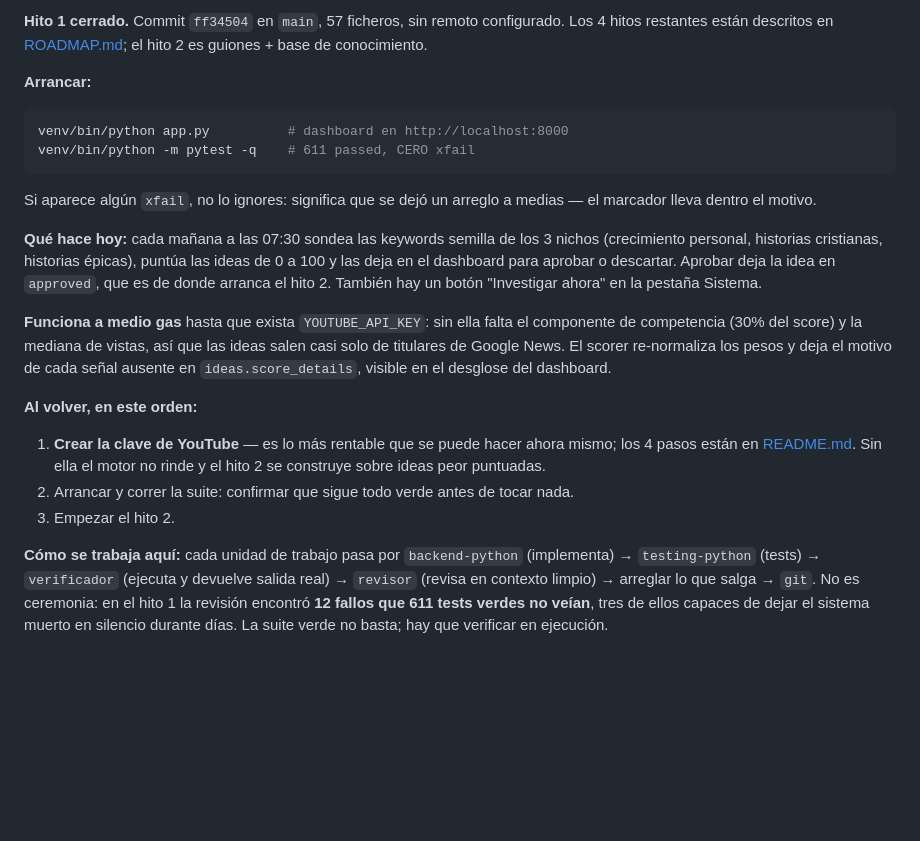
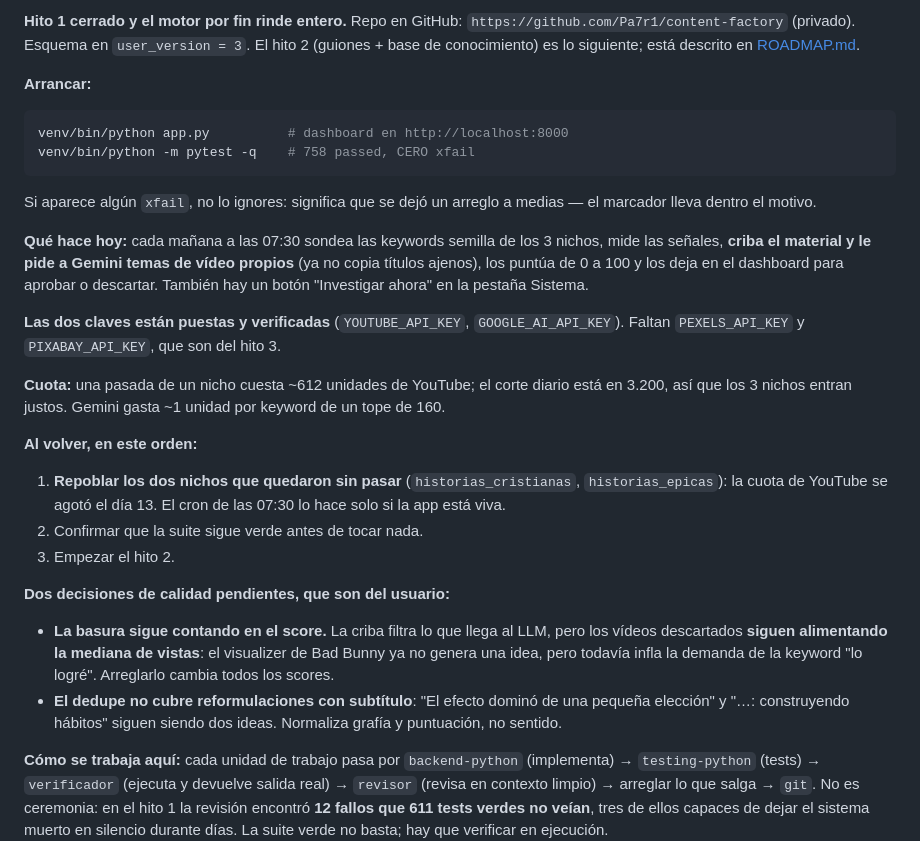
Before and after one commit to Pa7r1/content-factory, a Markdown page: PROJECT_MEMORY.md, the part around one of its changes. Rendered like a GitHub page; blank space fills up the shorter version.

````diff
--- a/PROJECT_MEMORY.md
+++ b/PROJECT_MEMORY.md
@@ -9,35 +9,44 @@ El plan completo por hitos está en [ROADMAP.md](ROADMAP.md).
 
-**Hito 1 cerrado.** Commit `ff34504` en `main`, 57 ficheros, sin remoto configurado.
-Los 4 hitos restantes están descritos en [ROADMAP.md](ROADMAP.md); el hito 2 es guiones + base de
-conocimiento.
+**Hito 1 cerrado y el motor por fin rinde entero.** Repo en GitHub:
+`https://github.com/Pa7r1/content-factory` (privado). Esquema en `user_version = 3`.
+El hito 2 (guiones + base de conocimiento) es lo siguiente; está descrito en [ROADMAP.md](ROADMAP.md).
 
 **Arrancar:**
 
 ```bash
 venv/bin/python app.py          # dashboard en http://localhost:8000
-venv/bin/python -m pytest -q    # 611 passed, CERO xfail
+venv/bin/python -m pytest -q    # 758 passed, CERO xfail
 ```
 
 Si aparece algún `xfail`, no lo ignores: significa que se dejó un arreglo a medias — el marcador
 lleva dentro el motivo.
 
-**Qué hace hoy:** cada mañana a las 07:30 sondea las keywords semilla de los 3 nichos
-(crecimiento personal, historias cristianas, historias épicas), puntúa las ideas de 0 a 100 y las
-deja en el dashboard para aprobar o descartar. Aprobar deja la idea en `approved`, que es de donde
-arranca el hito 2. También hay un botón "Investigar ahora" en la pestaña Sistema.
+**Qué hace hoy:** cada mañana a las 07:30 sondea las keywords semilla de los 3 nichos, mide las
+señales, **criba el material y le pide a Gemini temas de vídeo propios** (ya no copia títulos
+ajenos), los puntúa de 0 a 100 y los deja en el dashboard para aprobar o descartar. También hay
+un botón "Investigar ahora" en la pestaña Sistema.
 
-**Funciona a medio gas** hasta que exista `YOUTUBE_API_KEY`: sin ella falta el componente de
-competencia (30% del score) y la mediana de vistas, así que las ideas salen casi solo de titulares
-de Google News. El scorer re-normaliza los pesos y deja el motivo de cada señal ausente en
-`ideas.score_details`, visible en el desglose del dashboard.
+**Las dos claves están puestas y verificadas** (`YOUTUBE_API_KEY`, `GOOGLE_AI_API_KEY`). Faltan
+`PEXELS_API_KEY` y `PIXABAY_API_KEY`, que son del hito 3.
+
+**Cuota:** una pasada de un nicho cuesta ~612 unidades de YouTube; el corte diario está en 3.200,
+así que los 3 nichos entran justos. Gemini gasta ~1 unidad por keyword de un tope de 160.
 
 **Al volver, en este orden:**
 
-1. **Crear la clave de YouTube** — es lo más rentable que se puede hacer ahora mismo; los 4 pasos
-   están en [README.md](README.md). Sin ella el motor no rinde y el hito 2 se construye sobre
-   ideas peor puntuadas.
-2. Arrancar y correr la suite: confirmar que sigue todo verde antes de tocar nada.
+1. **Repoblar los dos nichos que quedaron sin pasar** (`historias_cristianas`, `historias_epicas`):
+   la cuota de YouTube se agotó el día 13. El cron de las 07:30 lo hace solo si la app está viva.
+2. Confirmar que la suite sigue verde antes de tocar nada.
 3. Empezar el hito 2.
+
+**Dos decisiones de calidad pendientes, que son del usuario:**
+
+- **La basura sigue contando en el score.** La criba filtra lo que llega al LLM, pero los vídeos
+  descartados **siguen alimentando la mediana de vistas**: el visualizer de Bad Bunny ya no genera
+  una idea, pero todavía infla la demanda de la keyword "lo logré". Arreglarlo cambia todos los
+  scores.
+- **El dedupe no cubre reformulaciones con subtítulo**: "El efecto dominó de una pequeña elección"
+  y "…: construyendo hábitos" siguen siendo dos ideas. Normaliza grafía y puntuación, no sentido.
 
 **Cómo se trabaja aquí:** cada unidad de trabajo pasa por `backend-python` (implementa) →
 `testing-python` (tests) → `verificador` (ejecuta y devuelve salida real) → `revisor` (revisa en
````
Also changed, not shown: other parts of PROJECT_MEMORY.md (+60 -1 lines), CLAUDE.md (+13 -5 lines).
